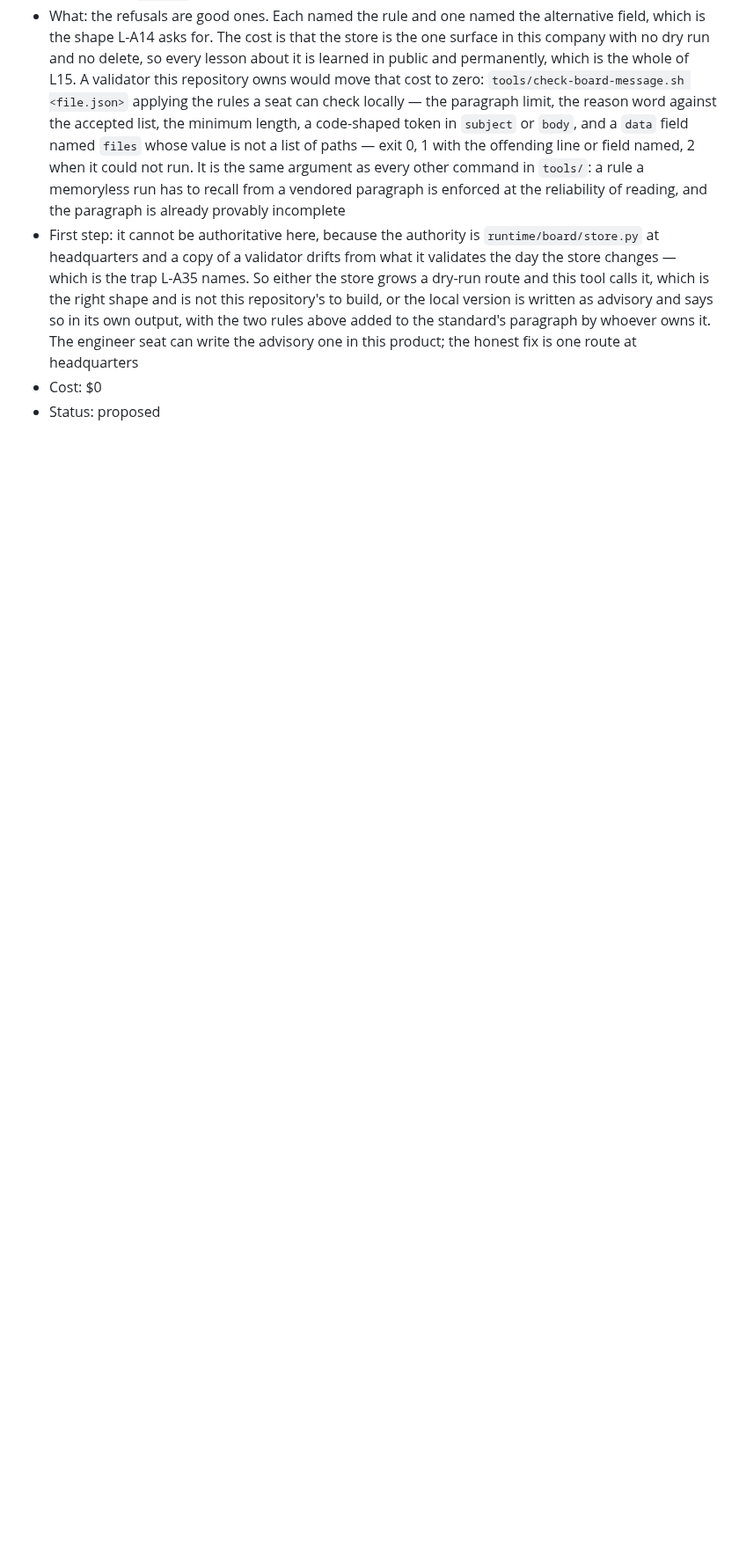
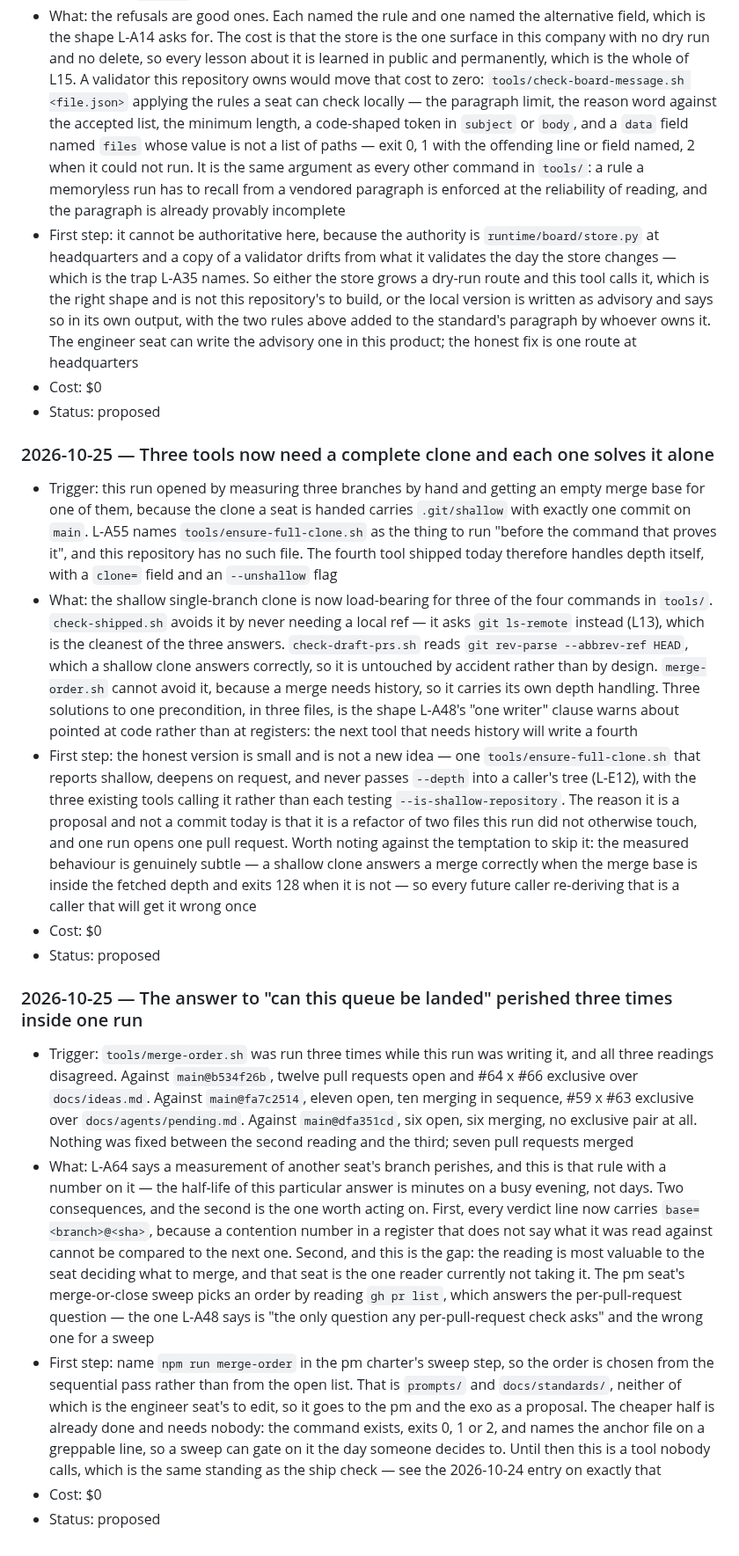
Before and after one commit to alexandrapaiz/atelier-app, a Markdown page: docs/ideas.md, the part around one of its changes. Shown at 88% size. Rendered like a GitHub page; blank space fills up the shorter version.

Commit message:
ideas: three entries, and the PM-registers proposal updated by the instrument
Two new entries this run triggered — the complete-clone precondition now
load-bearing for three of the four tools with three separate solutions,
and the measured half-life of a merge-order answer, which was minutes.

The 2026-10-24 entry on the PM's two registers is amended rather than
rewritten: the tool's first live reading found #59 x #63 exclusive over
docs/agents/pending.md and nothing else, which is a second independent
measurement agreeing with that entry from a different queue.

```diff
--- a/docs/ideas.md
+++ b/docs/ideas.md
@@ -427,3 +441,65 @@ rejected / built / urgent; only the owner moves proposed.
   headquarters
 - Cost: $0
 - Status: proposed
+
+
+### 2026-10-25 — Three tools now need a complete clone and each one solves it alone
+- Trigger: this run opened by measuring three branches by hand and getting an
+  empty merge base for one of them, because the clone a seat is handed carries
+  `.git/shallow` with exactly one commit on `main`. L-A55 names
+  `tools/ensure-full-clone.sh` as the thing to run "before the command that
+  proves it", and this repository has no such file. The fourth tool shipped
+  today therefore handles depth itself, with a `clone=` field and an
+  `--unshallow` flag
+- What: the shallow single-branch clone is now load-bearing for three of the
+  four commands in `tools/`. `check-shipped.sh` avoids it by never needing a
+  local ref — it asks `git ls-remote` instead (L13), which is the cleanest of
+  the three answers. `check-draft-prs.sh` reads `git rev-parse --abbrev-ref
+  HEAD`, which a shallow clone answers correctly, so it is untouched by
+  accident rather than by design. `merge-order.sh` cannot avoid it, because a
+  merge needs history, so it carries its own depth handling. Three solutions to
+  one precondition, in three files, is the shape L-A48's "one writer" clause
+  warns about pointed at code rather than at registers: the next tool that needs
+  history will write a fourth
+- First step: the honest version is small and is not a new idea — one
+  `tools/ensure-full-clone.sh` that reports shallow, deepens on request, and
+  never passes `--depth` into a caller's tree (L-E12), with the three existing
+  tools calling it rather than each testing `--is-shallow-repository`. The
+  reason it is a proposal and not a commit today is that it is a refactor of two
+  files this run did not otherwise touch, and one run opens one pull request.
+  Worth noting against the temptation to skip it: the measured behaviour is
+  genuinely subtle — a shallow clone answers a merge correctly when the merge
+  base is inside the fetched depth and exits 128 when it is not — so every
+  future caller re-deriving that is a caller that will get it wrong once
+- Cost: $0
+- Status: proposed
+
+### 2026-10-25 — The answer to "can this queue be landed" perished three times inside one run
+- Trigger: `tools/merge-order.sh` was run three times while this run was writing
+  it, and all three readings disagreed. Against `main@b534f26b`, twelve pull
+  requests open and #64 x #66 exclusive over `docs/ideas.md`. Against
+  `main@fa7c2514`, eleven open, ten merging in sequence, #59 x #63 exclusive
+  over `docs/agents/pending.md`. Against `main@dfa351cd`, six open, six merging,
+  no exclusive pair at all. Nothing was fixed between the second reading and the
+  third; seven pull requests merged
+- What: L-A64 says a measurement of another seat's branch perishes, and this is
+  that rule with a number on it — the half-life of this particular answer is
+  minutes on a busy evening, not days. Two consequences, and the second is the
+  one worth acting on. First, every verdict line now carries
+  `base=<branch>@<sha>`, because a contention number in a register that does not
+  say what it was read against cannot be compared to the next one. Second, and
+  this is the gap: the reading is most valuable to the seat deciding what to
+  merge, and that seat is the one reader currently not taking it. The pm seat's
+  merge-or-close sweep picks an order by reading `gh pr list`, which answers the
+  per-pull-request question — the one L-A48 says is "the only question any
+  per-pull-request check asks" and the wrong one for a sweep
+- First step: name `npm run merge-order` in the pm charter's sweep step, so the
+  order is chosen from the sequential pass rather than from the open list. That
+  is `prompts/` and `docs/standards/`, neither of which is the engineer seat's
+  to edit, so it goes to the pm and the exo as a proposal. The cheaper half is
+  already done and needs nobody: the command exists, exits 0, 1 or 2, and names
+  the anchor file on a greppable line, so a sweep can gate on it the day someone
+  decides to. Until then this is a tool nobody calls, which is the same standing
+  as the ship check — see the 2026-10-24 entry on exactly that
+- Cost: $0
+- Status: proposed
```
Also changed, not shown: other parts of docs/ideas.md (+14 -0 lines).
